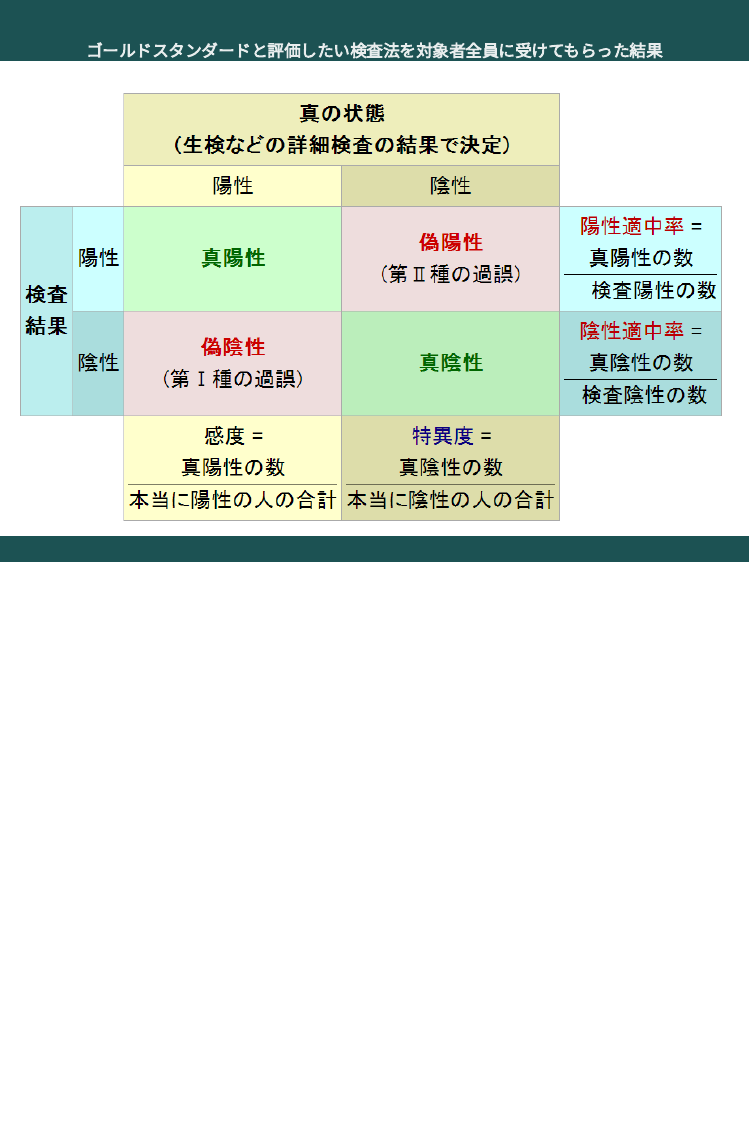
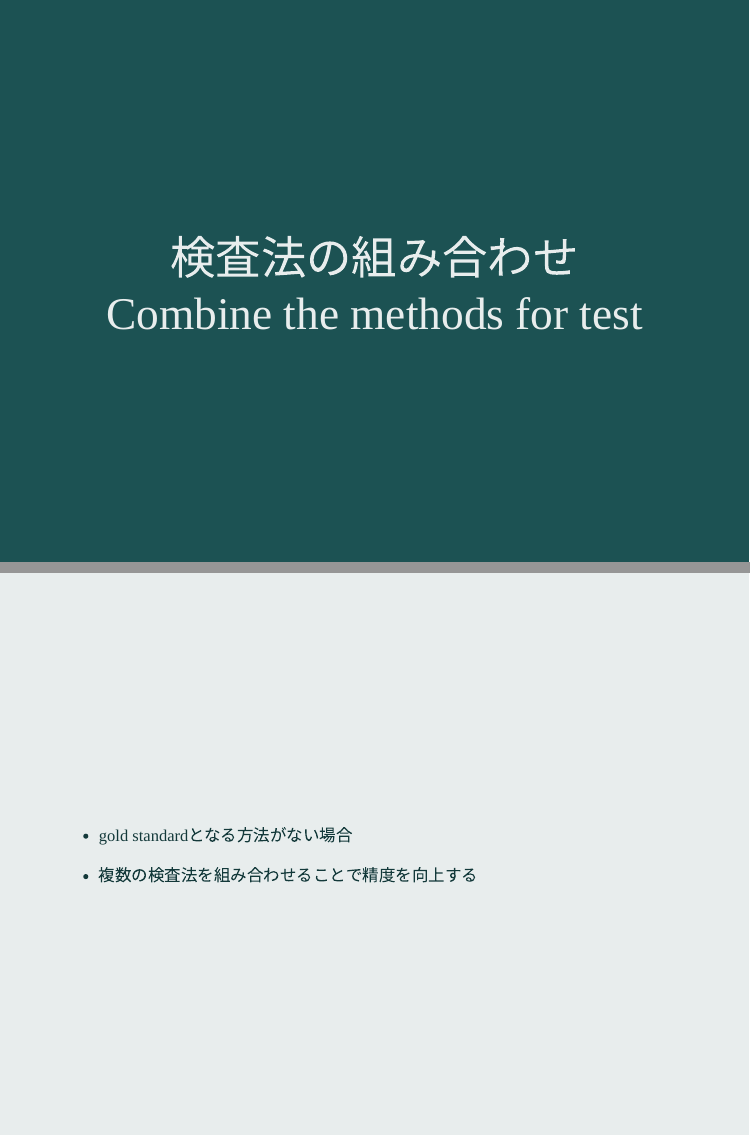
Before and after one commit to winterwang/seminar_2019, an R Markdown document (index.Rmd): page 30 of 30 before the commit and pages 31 and 32 of 32 after it, the two joined at a grey line. The pictures show the slides in the output file index.html that the author committed with the source; the slides are laid out offline by our stand-in for remark.js, each with all of its steps uncovered, in fonts that may differ from those the slides ask for, and without slide numbers, shadows or browser add-ons.

Commit message:
updated slides

```diff
--- a/index.Rmd
+++ b/index.Rmd
@@ -407,3 +407,15 @@ background-position: 50% 70%
 background-size: contain
 
 #### ゴールドスタンダードと評価したい検査法を対象者全員に受けてもらった結果
+
+---
+class: middle, inverse, center
+# 検査法の組み合わせ <br> Combine the methods for test
+
+
+---
+class: middle
+
+- gold standardとなる方法がない場合
+
+- 複数の検査法を組み合わせることで精度を向上する
```
Also changed, not shown: index.html.
